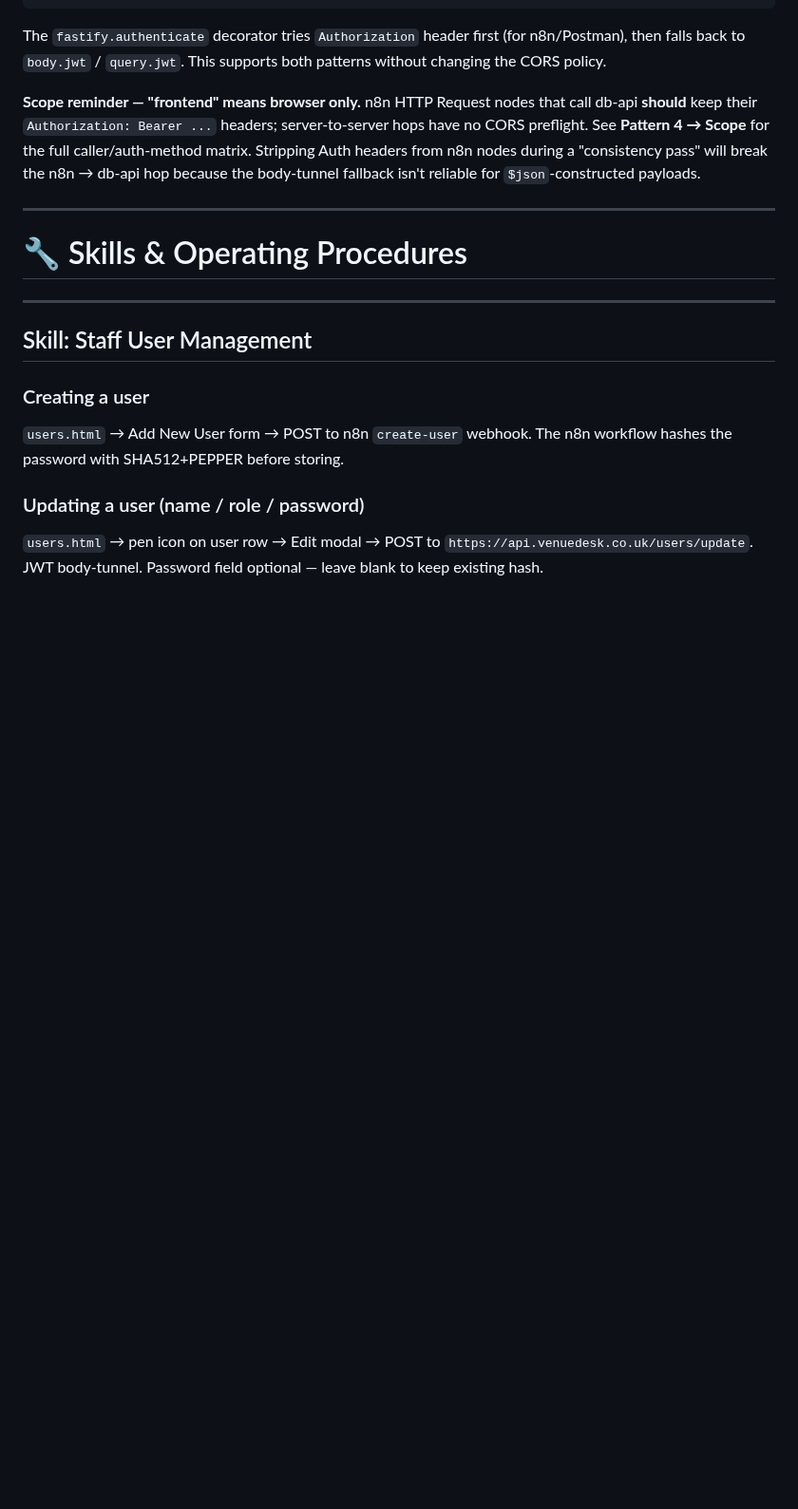
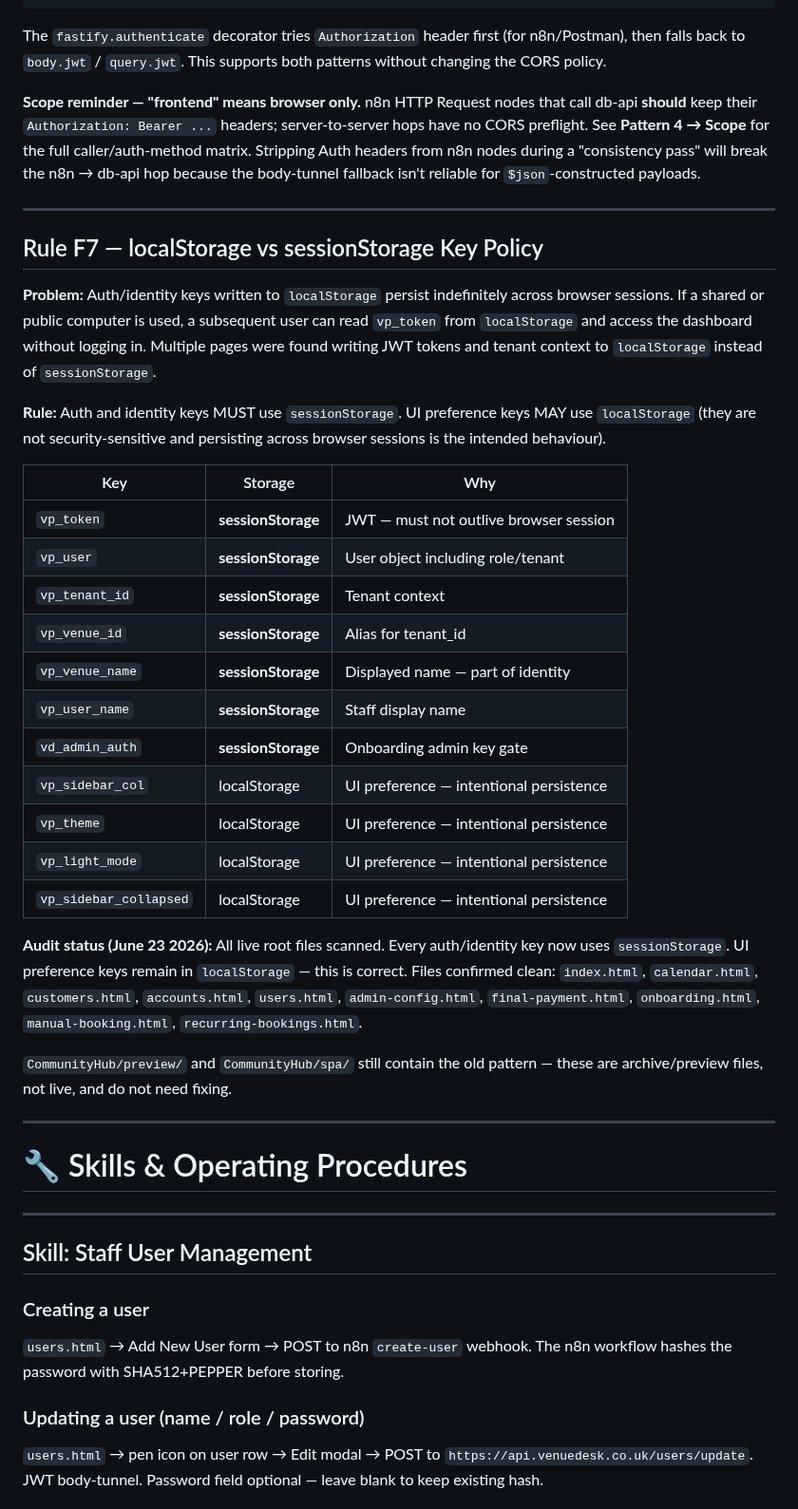
Before and after one commit to AndyJay72/VenueDesk, a Markdown page: CLAUDE.md, the part around one of its changes. Shown at 95% size. GitHub-like rendering; blank space fills up the shorter version.

```diff
--- a/CLAUDE.md
+++ b/CLAUDE.md
@@ -1180,6 +1180,42 @@ db-api hop because the body-tunnel fallback isn't reliable for `$json`-construct
 
 ---
 
+## Rule F7 — localStorage vs sessionStorage Key Policy
+
+**Problem:** Auth/identity keys written to `localStorage` persist indefinitely across browser
+sessions. If a shared or public computer is used, a subsequent user can read `vp_token` from
+`localStorage` and access the dashboard without logging in. Multiple pages were found writing
+JWT tokens and tenant context to `localStorage` instead of `sessionStorage`.
+
+**Rule:** Auth and identity keys MUST use `sessionStorage`. UI preference keys MAY use
+`localStorage` (they are not security-sensitive and persisting across browser sessions is the
+intended behaviour).
+
+| Key | Storage | Why |
+|-----|---------|-----|
+| `vp_token` | **sessionStorage** | JWT — must not outlive browser session |
+| `vp_user` | **sessionStorage** | User object including role/tenant |
+| `vp_tenant_id` | **sessionStorage** | Tenant context |
+| `vp_venue_id` | **sessionStorage** | Alias for tenant_id |
+| `vp_venue_name` | **sessionStorage** | Displayed name — part of identity |
+| `vp_user_name` | **sessionStorage** | Staff display name |
+| `vd_admin_auth` | **sessionStorage** | Onboarding admin key gate |
+| `vp_sidebar_col` | localStorage | UI preference — intentional persistence |
+| `vp_theme` | localStorage | UI preference — intentional persistence |
+| `vp_light_mode` | localStorage | UI preference — intentional persistence |
+| `vp_sidebar_collapsed` | localStorage | UI preference — intentional persistence |
+
+**Audit status (June 23 2026):** All live root files scanned. Every auth/identity key now
+uses `sessionStorage`. UI preference keys remain in `localStorage` — this is correct.
+Files confirmed clean: `index.html`, `calendar.html`, `customers.html`, `accounts.html`,
+`users.html`, `admin-config.html`, `final-payment.html`, `onboarding.html`,
+`manual-booking.html`, `recurring-bookings.html`.
+
+`CommunityHub/preview/` and `CommunityHub/spa/` still contain the old pattern — these are
+archive/preview files, not live, and do not need fixing.
+
+---
+
 # 🔧 Skills & Operating Procedures
 
 ---
```
Also changed, not shown: other parts of CLAUDE.md (+74 -0 lines).
